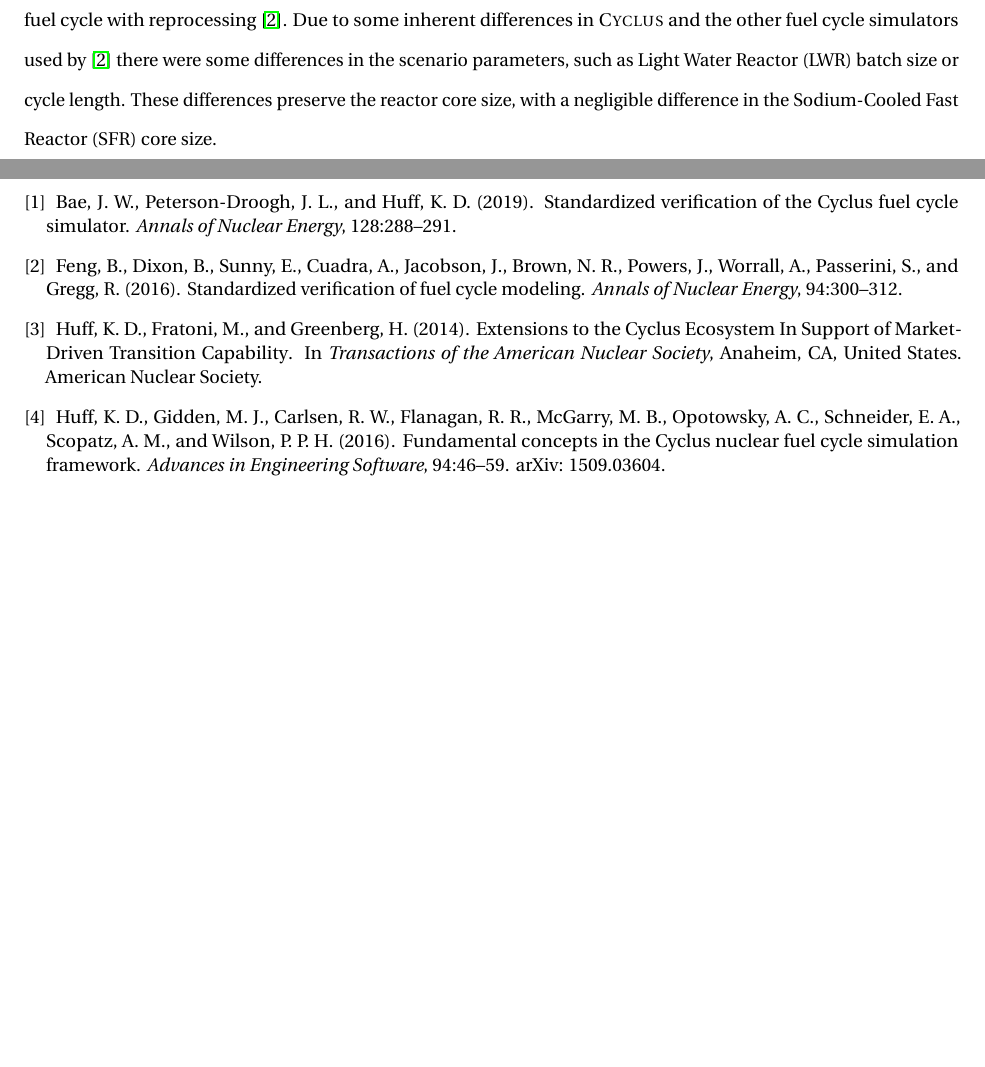
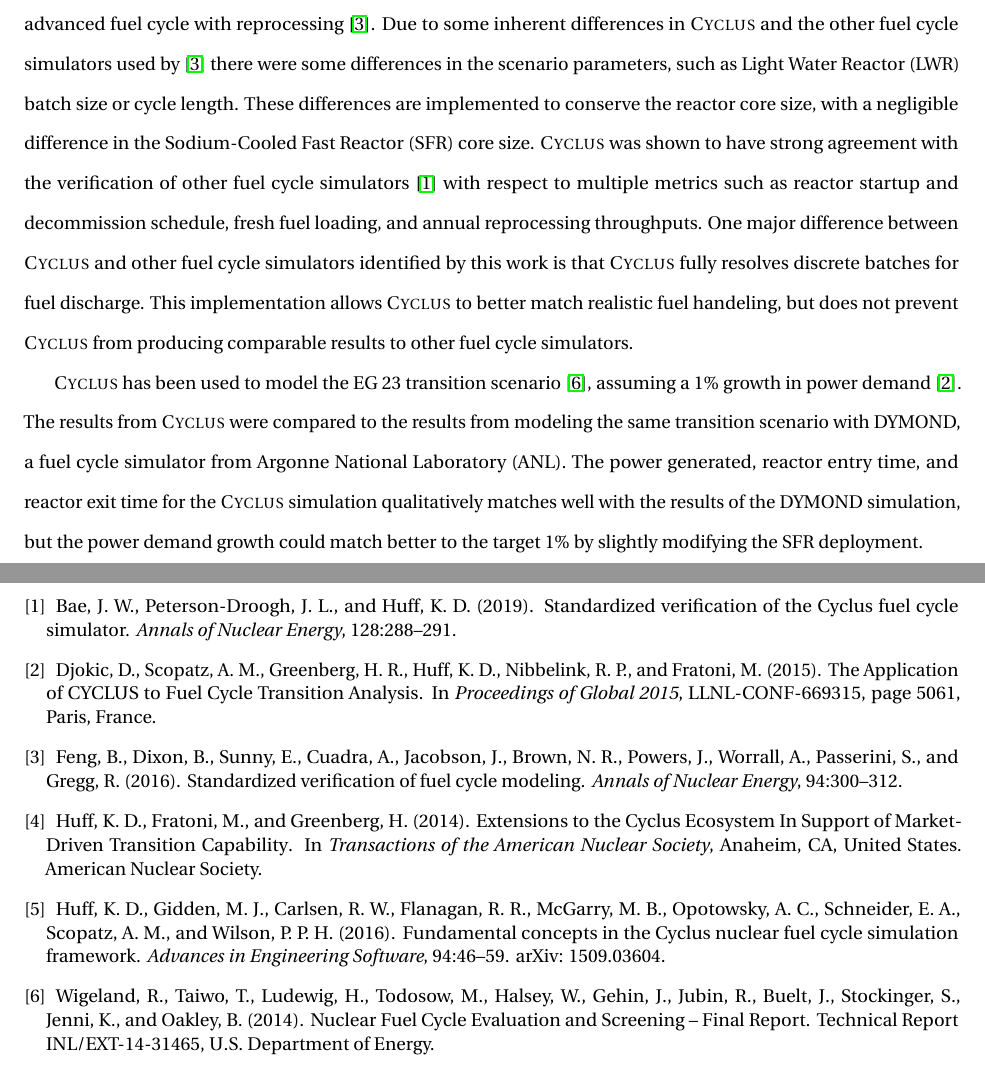
Before and after one commit to abachma2/bachmann-phd-dissertation, a LaTeX thesis (prelim/main.tex, which reads prelim/background.tex): two parts of pages 10 and 13 of 13, joined at a grey line, cut so that both start at the same text, the shorter picture padded with empty space. Compiled offline with pdfLaTeX.

Commit message:
added more background for cyclus

```diff
--- a/prelim/background.tex
+++ b/prelim/background.tex
@@ -52,5 +52,24 @@
 some inherent differences in \Cyclus and the other fuel cycle simulators
 used by \cite{feng_standardized_2016} there were some differences in
 the scenario parameters, such as \gls{LWR} batch size or
-cycle length. These differences preserve the reactor core size, with a
-negligible difference in the \gls{SFR} core size.
+cycle length. These differences are implemented to conserve the reactor
+core size, with a negligible difference in the \gls{SFR} core size. \Cyclus
+was shown to have strong agreement with the verification of other
+fuel cycle simulators \cite{bae_standardized_2019} with respect to
+multiple metrics such as reactor startup and decommission schedule, fresh
+fuel loading, and annual reprocessing throughputs. One major difference
+between \Cyclus and other fuel cycle simulators identified by this work
+is that \Cyclus fully resolves discrete batches for fuel discharge. This
+implementation allows \Cyclus to better match realistic fuel handeling, but
+does not prevent \Cyclus from producing comparable results to other
+fuel cycle simulators.
+
+\Cyclus has been used to model the EG 23 transition scenario
+\cite{wigeland_nuclear_2014}, assuming a 1\% growth in power demand
+\cite{djokic_application_2015}. The results from \Cyclus were compared
+to the results from modeling the same transition scenario with DYMOND,
+a fuel cycle simulator from \gls{ANL}. The power generated, reactor entry
+time, and reactor exit time for the \Cyclus simulation qualitatively
+matches well with the results of the DYMOND simulation, but the power
+demand growth could match better to the target 1\% by slightly modifying
+the \gls{SFR} deployment.
```
Also changed, not shown: bibliography.bib (+26 -0 lines), prelim/main.tex (+1 -0 lines).
